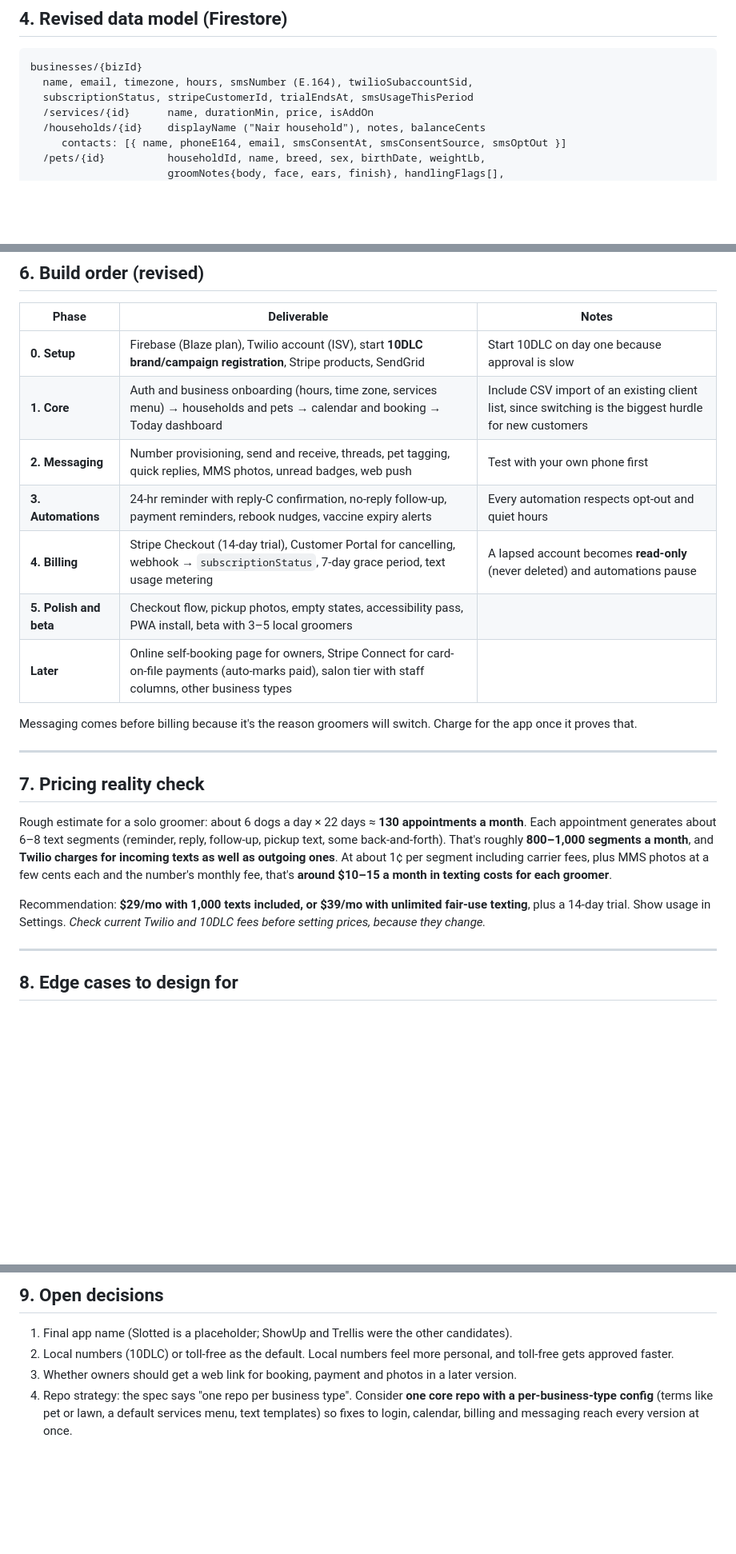
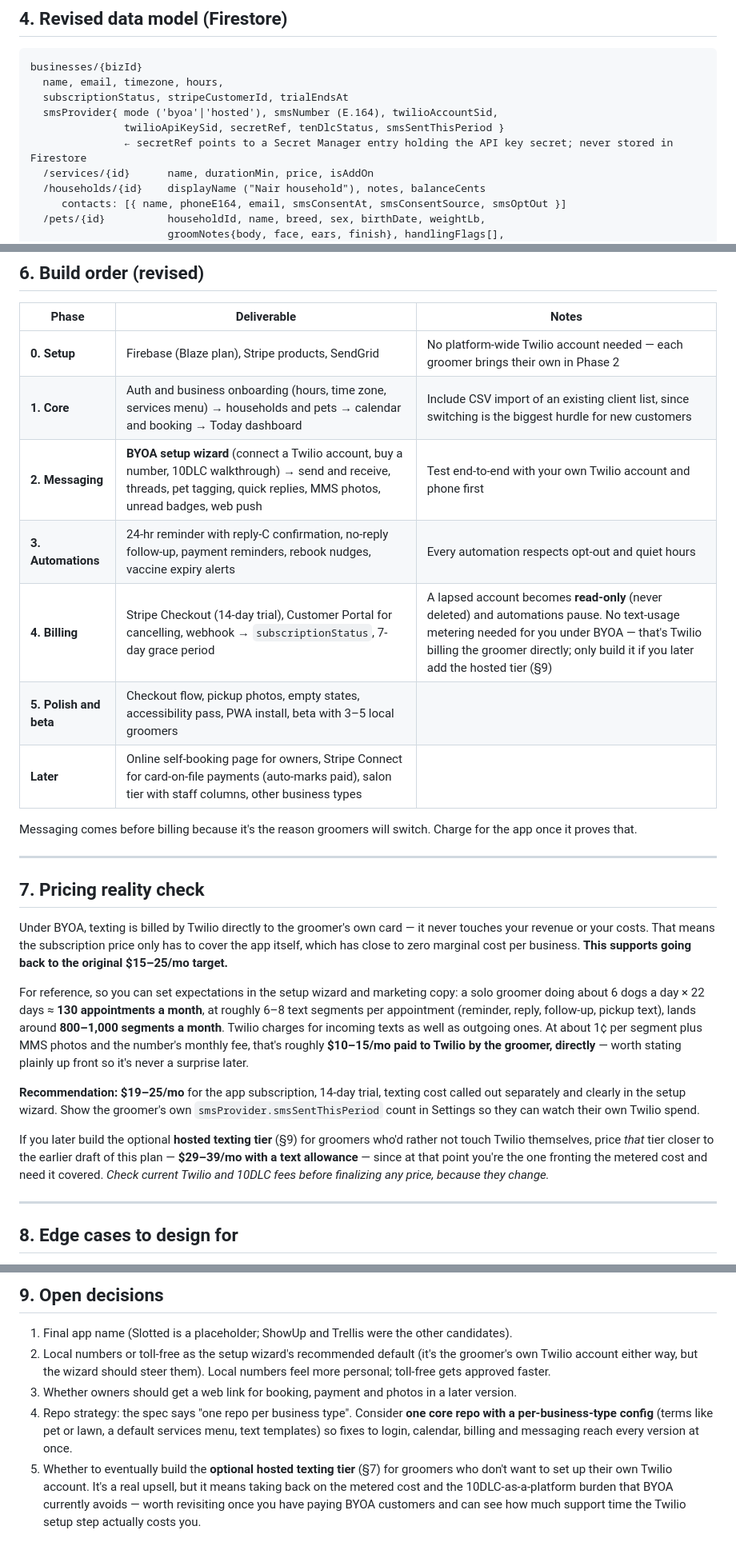
Before and after one commit to audiosnob2000/Bagel-and-deli-website-1-, a Markdown page: groomer-app/PLAN.md, 3 parts joined by grey strips. Shown at 80% size. Drawn GitHub-style; blank space fills up the shorter version.

````diff
--- a/groomer-app/PLAN.md
+++ b/groomer-app/PLAN.md
@@ -77,8 +82,11 @@ Outbound messages use the **About** chip in the composer. Because every message
 
 ```
 businesses/{bizId}
-  name, email, timezone, hours, smsNumber (E.164), twilioSubaccountSid,
-  subscriptionStatus, stripeCustomerId, trialEndsAt, smsUsageThisPeriod
+  name, email, timezone, hours,
+  subscriptionStatus, stripeCustomerId, trialEndsAt
+  smsProvider{ mode ('byoa'|'hosted'), smsNumber (E.164), twilioAccountSid,
+               twilioApiKeySid, secretRef, tenDlcStatus, smsSentThisPeriod }
+               ← secretRef points to a Secret Manager entry holding the API key secret; never stored in Firestore
   /services/{id}      name, durationMin, price, isAddOn
   /households/{id}    displayName ("Nair household"), notes, balanceCents
      contacts: [{ name, phoneE164, email, smsConsentAt, smsConsentSource, smsOptOut }]
@@ -126,11 +135,11 @@ GitHub Pages (static React + Tailwind)  ──Firebase SDK──▶  Firestore /
 
 | Phase | Deliverable | Notes |
 |---|---|---|
-| **0. Setup** | Firebase (Blaze plan), Twilio account (ISV), start **10DLC brand/campaign registration**, Stripe products, SendGrid | Start 10DLC on day one because approval is slow |
+| **0. Setup** | Firebase (Blaze plan), Stripe products, SendGrid | No platform-wide Twilio account needed — each groomer brings their own in Phase 2 |
 | **1. Core** | Auth and business onboarding (hours, time zone, services menu) → households and pets → calendar and booking → Today dashboard | Include CSV import of an existing client list, since switching is the biggest hurdle for new customers |
-| **2. Messaging** | Number provisioning, send and receive, threads, pet tagging, quick replies, MMS photos, unread badges, web push | Test with your own phone first |
+| **2. Messaging** | **BYOA setup wizard** (connect a Twilio account, buy a number, 10DLC walkthrough) → send and receive, threads, pet tagging, quick replies, MMS photos, unread badges, web push | Test end-to-end with your own Twilio account and phone first |
 | **3. Automations** | 24-hr reminder with reply-C confirmation, no-reply follow-up, payment reminders, rebook nudges, vaccine expiry alerts | Every automation respects opt-out and quiet hours |
-| **4. Billing** | Stripe Checkout (14-day trial), Customer Portal for cancelling, webhook → `subscriptionStatus`, 7-day grace period, text usage metering | A lapsed account becomes **read-only** (never deleted) and automations pause |
+| **4. Billing** | Stripe Checkout (14-day trial), Customer Portal for cancelling, webhook → `subscriptionStatus`, 7-day grace period | A lapsed account becomes **read-only** (never deleted) and automations pause. No text-usage metering needed for you under BYOA — that's Twilio billing the groomer directly; only build it if you later add the hosted tier (§9) |
 | **5. Polish and beta** | Checkout flow, pickup photos, empty states, accessibility pass, PWA install, beta with 3–5 local groomers | |
 | **Later** | Online self-booking page for owners, Stripe Connect for card-on-file payments (auto-marks paid), salon tier with staff columns, other business types | |
 
@@ -140,9 +149,13 @@ Messaging comes before billing because it's the reason groomers will switch. Cha
 
 ## 7. Pricing reality check
 
-Rough estimate for a solo groomer: about 6 dogs a day × 22 days ≈ **130 appointments a month**. Each appointment generates about 6–8 text segments (reminder, reply, follow-up, pickup text, some back-and-forth). That's roughly **800–1,000 segments a month**, and **Twilio charges for incoming texts as well as outgoing ones**. At about 1¢ per segment including carrier fees, plus MMS photos at a few cents each and the number's monthly fee, that's **around $10–15 a month in texting costs for each groomer**.
+Under BYOA, texting is billed by Twilio directly to the groomer's own card — it never touches your revenue or your costs. That means the subscription price only has to cover the app itself, which has close to zero marginal cost per business. **This supports going back to the original $15–25/mo target.**
 
-Recommendation: **$29/mo with 1,000 texts included, or $39/mo with unlimited fair-use texting**, plus a 14-day trial. Show usage in Settings. *Check current Twilio and 10DLC fees before setting prices, because they change.*
+For reference, so you can set expectations in the setup wizard and marketing copy: a solo groomer doing about 6 dogs a day × 22 days ≈ **130 appointments a month**, at roughly 6–8 text segments per appointment (reminder, reply, follow-up, pickup text), lands around **800–1,000 segments a month**. Twilio charges for incoming texts as well as outgoing ones. At about 1¢ per segment plus MMS photos and the number's monthly fee, that's roughly **$10–15/mo paid to Twilio by the groomer, directly** — worth stating plainly up front so it's never a surprise later.
+
+**Recommendation: $19–25/mo** for the app subscription, 14-day trial, texting cost called out separately and clearly in the setup wizard. Show the groomer's own `smsProvider.smsSentThisPeriod` count in Settings so they can watch their own Twilio spend.
+
+If you later build the optional **hosted texting tier** (§9) for groomers who'd rather not touch Twilio themselves, price *that* tier closer to the earlier draft of this plan — **$29–39/mo with a text allowance** — since at that point you're the one fronting the metered cost and need it covered. *Check current Twilio and 10DLC fees before finalizing any price, because they change.*
 
 ---
 
@@ -164,6 +177,7 @@ Recommendation: **$29/mo with 1,000 texts included, or $39/mo with unlimited fai
 ## 9. Open decisions
 
 1. Final app name (Slotted is a placeholder; ShowUp and Trellis were the other candidates).
-2. Local numbers (10DLC) or toll-free as the default. Local numbers feel more personal, and toll-free gets approved faster.
+2. Local numbers or toll-free as the setup wizard's recommended default (it's the groomer's own Twilio account either way, but the wizard should steer them). Local numbers feel more personal; toll-free gets approved faster.
 3. Whether owners should get a web link for booking, payment and photos in a later version.
 4. Repo strategy: the spec says "one repo per business type". Consider **one core repo with a per-business-type config** (terms like pet or lawn, a default services menu, text templates) so fixes to login, calendar, billing and messaging reach every version at once.
+5. Whether to eventually build the **optional hosted texting tier** (§7) for groomers who don't want to set up their own Twilio account. It's a real upsell, but it means taking back on the metered cost and the 10DLC-as-a-platform burden that BYOA currently avoids — worth revisiting once you have paying BYOA customers and can see how much support time the Twilio setup step actually costs you.
````
Also changed, not shown: other parts of groomer-app/PLAN.md (+14 -8 lines).
